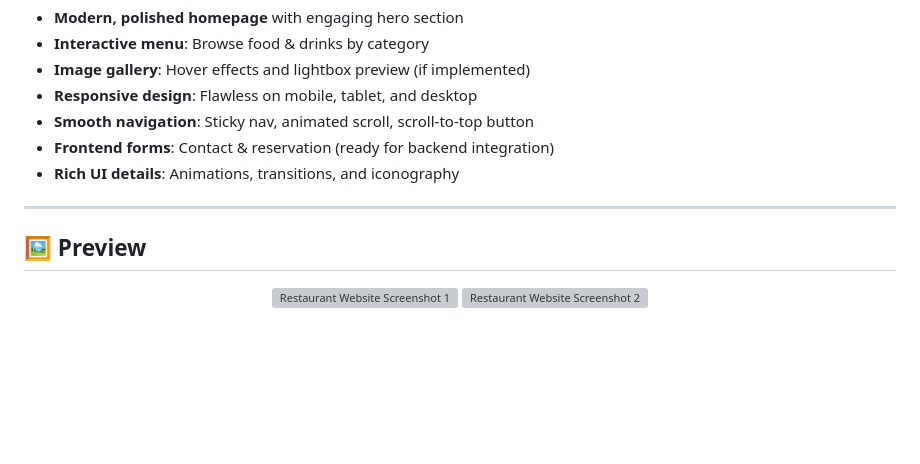
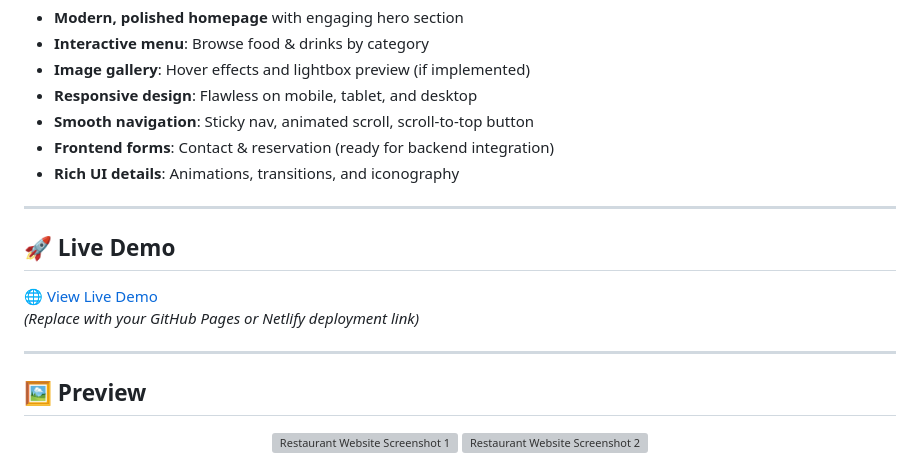
Before and after one commit to Rakhi8940/Restaurant-website, a Markdown page: Readme.md, the part around one of its changes. Drawn GitHub-style; blank space fills up the shorter version; grey boxes are pictures that could not be loaded.

```diff
--- a/Readme.md
+++ b/Readme.md
@@ -27,6 +27,12 @@ A visually striking, fully responsive **Restaurant Website** crafted with **HTML
 
 ---
 
+## 🚀 Live Demo
+
+🌐 [View Live Demo](#)
+*(Replace with your GitHub Pages or Netlify deployment link)*
+
+---
 
 ## 🖼️ Preview
 
```
Also changed, not shown: other parts of Readme.md (+1 -1 lines).
